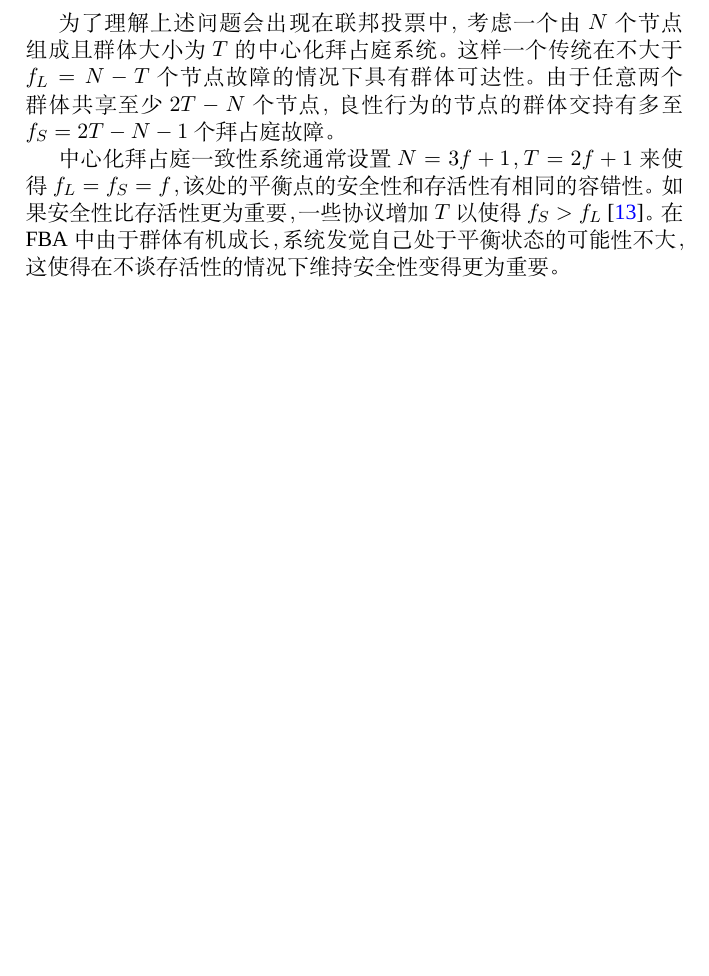
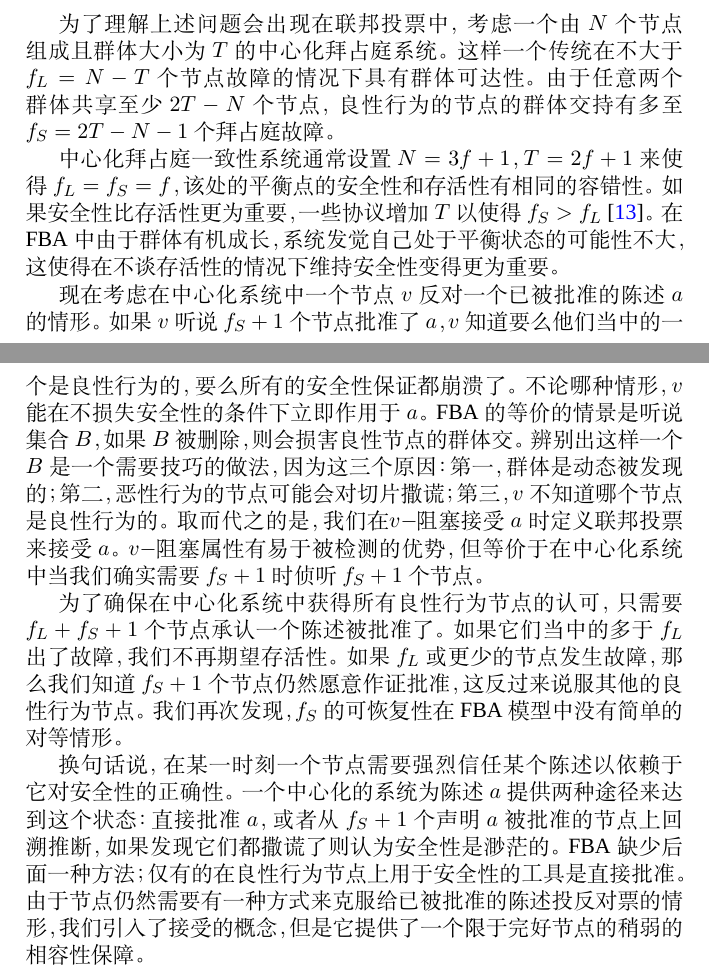
Before and after one commit to StellarCN/scp_zh, a LaTeX document (scp_zh.tex, which reads tex/5-voting-s4.tex): part of page 14 of 17 before the commit and two parts of pages 14 and 15 of 18 after it, the two joined at a grey line, cut so that both start at the same text, the shorter picture padded with empty space. Compiled offline with XeLaTeX; a missing font is replaced by an installed copy or a similar font.

Commit message:
5-voting-s4

```diff
--- a/tex/5-voting-s4.tex
+++ b/tex/5-voting-s4.tex
@@ -22,3 +22,10 @@
 为了理解上述问题会出现在联邦投票中，考虑一个由$N$个节点组成且{\quorum}大小为$T$的中心化拜占庭系统。这样一个传统在不大于$f_L=N-T$个节点故障的情况下具有{\quorum}可达性。由于任意两个{\quorum}共享至少$2T-N$个节点，良性行为的节点的{\quorum}交持有多至$f_S=2T-N-1$个拜占庭故障。
 
 中心化拜占庭一致性系统通常设置$N=3f+1$，$T=2f+1$来使得$f_L=f_S=f$，该处的平衡点的安全性和存活性有相同的容错性。如果安全性比存活性更为重要，一些协议增加$T$以使得$f_S>f_L$~\cite{Li:2007:BOF:1973430.1973440}。在FBA中由于{\quorum}有机成长，系统发觉自己处于平衡状态的可能性不大，这使得在不谈存活性的情况下维持安全性变得更为重要。
+
+现在考虑在中心化系统中一个节点$v$反对一个已被批准的陈述$a$的情形。如果$v$听说$f_S+1$个节点批准了$a$，$v$知道要么他们当中的一个是良性行为的，要么所有的安全性保证都崩溃了。不论哪种情形，$v$能在不损失安全性的条件下立即作用于$a$。FBA的等价的情景是听说集合$B$，如果$B$被删除，则会损害良性节点的{\quorum}交。辨别出这样一个$B$是一个需要技巧的做法，因为这三个原因：第一，{\quorum}是动态被发现的；第二，恶性行为的节点可能会对切片撒谎；第三，$v$不知道哪个节点是良性行为的。取而代之的是，我们在{\vblock}接受$a$时定义联邦投票来接受$a$。{\vblock}属性有易于被检测的优势，但等价于在中心化系统中当我们确实需要$f_S+1$时侦听$f_S+1$个节点。
+
+
+为了确保在中心化系统中获得所有良性行为节点的认可，只需要$f_L+f_S+1$个节点承认一个陈述被批准了。如果它们当中的多于$f_L$出了故障，我们不再期望存活性。如果$f_L$或更少的节点发生故障，那么我们知道$f_S+1$个节点仍然愿意作证批准，这反过来说服其他的良性行为节点。我们再次发现，$f_S$的可恢复性在FBA模型中没有简单的对等情形。
+
+换句话说，在某一时刻一个节点需要强烈信任某个陈述以依赖于它对安全性的正确性。一个中心化的系统为陈述$a$提供两种途径来达到这个状态：直接批准$a$，或者从$f_S+1$个声明$a$被批准的节点上回溯推断，如果发现它们都撒谎了则认为安全性是渺茫的。FBA缺少后面一种方法；仅有的在良性行为节点上用于安全性的工具是直接批准。由于节点仍然需要有一种方式来克服给已被批准的陈述投反对票的情形，我们引入了接受的概念，但是它提供了一个限于完好节点的稍弱的相容性保障。
```
